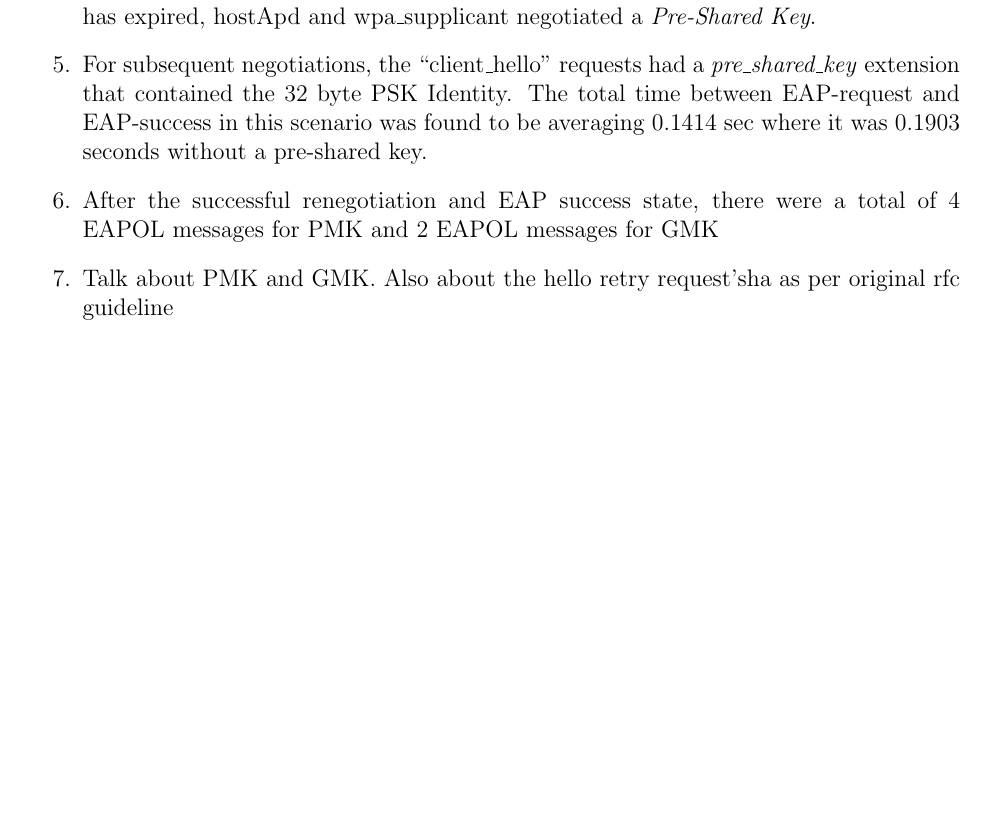
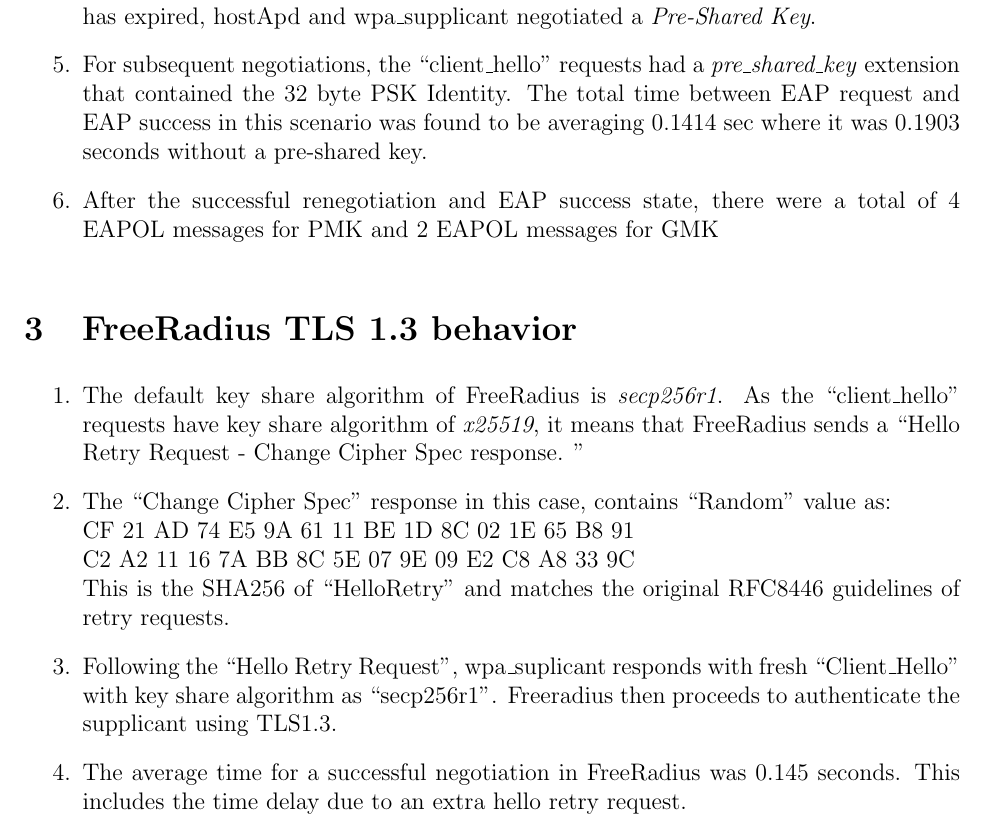
Before and after one commit to rohitshubham/report-EAP-TLS, a LaTeX document (src/report.tex): part of page 2 of 2 before the commit and part of page 2 of 3 after it, cut so that both start at the same text, the shorter picture padded with empty space. Compiled offline with pdfLaTeX.

Commit message:
Added FreeRadius part of the report

```diff
--- a/src/report.tex
+++ b/src/report.tex
@@ -49,10 +49,24 @@
 	  }
 	\item{The \emph{"Version"} parameter in all the hello requests is set as "TLS 1.2 (0x0303)" as mentioned in Section 4.1.2 \& Apendix D of RFC 8446 for backward compatibility.}
 	\item{To re-establish the identities without the use of certificates after the PMKSA duration has expired, hostApd and wpa\_supplicant negotiated a \emph{Pre-Shared Key}.}
-	\item{For subsequent negotiations, the ``client\_hello" requests had a \emph{pre\_shared\_key} extension that contained the 32 byte PSK Identity. The total time between EAP-request and EAP-success in this scenario was found to be averaging 0.1414 sec where it was 0.1903 seconds without a pre-shared key.  }
+	\item{For subsequent negotiations, the ``client\_hello" requests had a \emph{pre\_shared\_key} extension that contained the 32 byte PSK Identity. The total time between EAP request and EAP success in this scenario was found to be averaging 0.1414 sec where it was 0.1903 seconds without a pre-shared key.  }
 	\item{After the successful renegotiation and EAP success state, there were a total of 4 EAPOL messages for PMK and 2 EAPOL messages for GMK}
-	\item{Talk about PMK and GMK. Also about the hello retry request'sha as per original rfc guideline }
 
+
+\end{enumerate}
+
+\section{FreeRadius TLS 1.3 behavior}
+
+\begin{enumerate}
+	\item{The default key share algorithm of FreeRadius is \emph{secp256r1}. As the ``client\_hello" requests have key share algorithm of \emph{x25519}, it means that FreeRadius sends a ``Hello Retry Request - Change Cipher Spec response. "}
+	\item{The ``Change Cipher Spec" response in this case, contains ``Random" value as: \\
+		\qquad CF 21 AD 74 E5 9A 61 11 BE 1D 8C 02 1E 65 B8 91 \\
+		C2 A2 11 16 7A BB 8C 5E 07 9E 09 E2 C8 A8 33 9C \\
+		This is the SHA256 of ``HelloRetry" and matches the original RFC8446 guidelines of retry requests.
+
+	 }
+	\item{Following the ``Hello Retry Request", wpa\_suplicant responds with fresh ``Client\_Hello" with key share algorithm as ``secp256r1". Freeradius then proceeds to authenticate the supplicant using TLS1.3.  }
+	\item{The average time for a successful negotiation in FreeRadius was 0.145 seconds. This includes the time delay due to an extra hello retry request.}
 \end{enumerate}
 
 \section{Burning Questions!}
```
Also changed, not shown: src/report.pdf.
